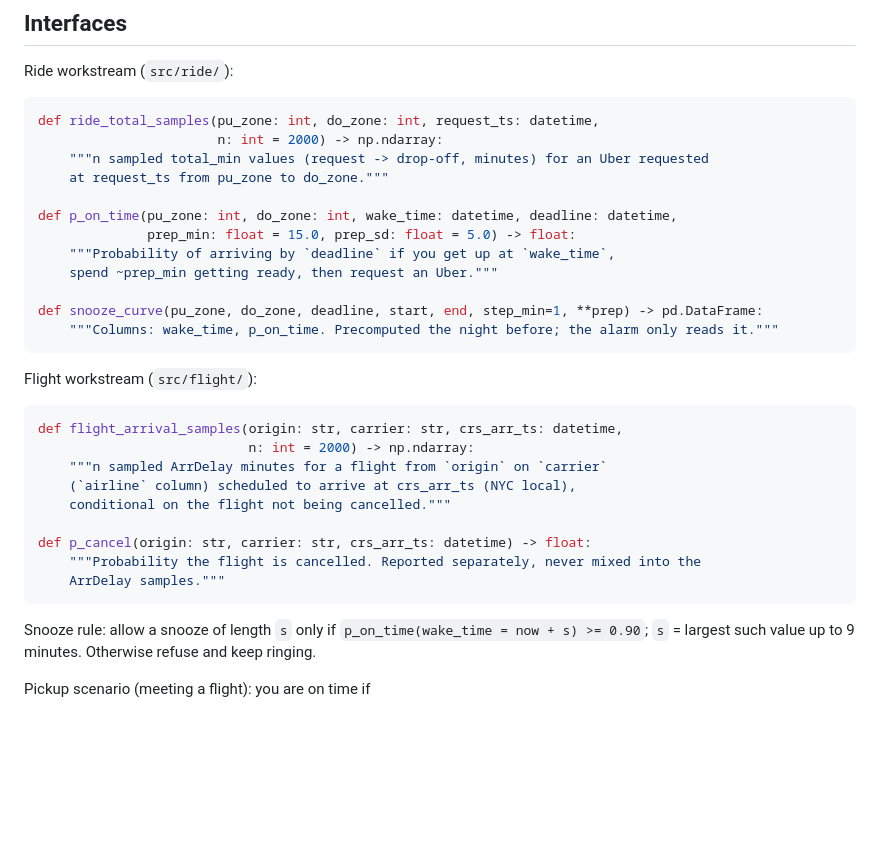
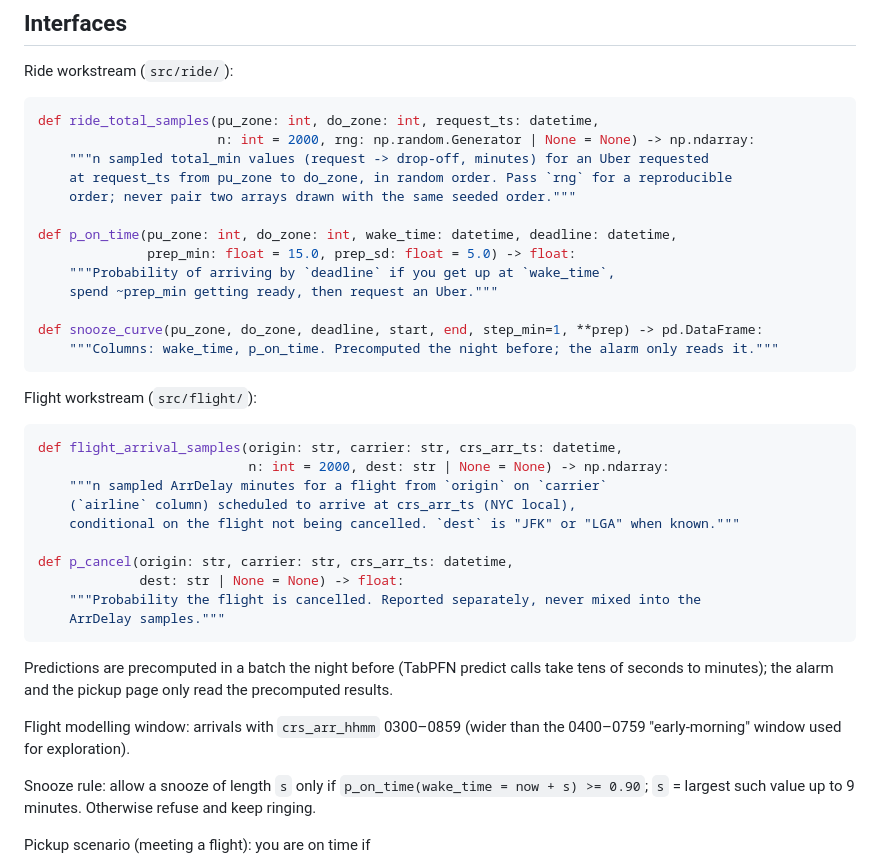
Before and after one commit to ting-hong-shieh/snooze-oracle, a Markdown page: SPEC.md, the part around the change. GitHub-like rendering; blank space fills up the shorter version.

Commit message:
Spec: dest and rng parameters, flight window, nightly precompute
- flight_arrival_samples and p_cancel take an optional dest.
- ride_total_samples takes an optional rng and returns samples in random order.
- Flight models use arrivals scheduled 03:00-08:59.
- Predictions are precomputed in a batch the night before.

````diff
--- a/SPEC.md
+++ b/SPEC.md
@@ -101,9 +101,10 @@ Ride workstream (`src/ride/`):
 
 ```python
 def ride_total_samples(pu_zone: int, do_zone: int, request_ts: datetime,
-                       n: int = 2000) -> np.ndarray:
+                       n: int = 2000, rng: np.random.Generator | None = None) -> np.ndarray:
     """n sampled total_min values (request -> drop-off, minutes) for an Uber requested
-    at request_ts from pu_zone to do_zone."""
+    at request_ts from pu_zone to do_zone, in random order. Pass `rng` for a reproducible
+    order; never pair two arrays drawn with the same seeded order."""
 
 def p_on_time(pu_zone: int, do_zone: int, wake_time: datetime, deadline: datetime,
               prep_min: float = 15.0, prep_sd: float = 5.0) -> float:
@@ -118,15 +119,22 @@ Flight workstream (`src/flight/`):
 
 ```python
 def flight_arrival_samples(origin: str, carrier: str, crs_arr_ts: datetime,
-                           n: int = 2000) -> np.ndarray:
+                           n: int = 2000, dest: str | None = None) -> np.ndarray:
     """n sampled ArrDelay minutes for a flight from `origin` on `carrier`
     (`airline` column) scheduled to arrive at crs_arr_ts (NYC local),
-    conditional on the flight not being cancelled."""
+    conditional on the flight not being cancelled. `dest` is "JFK" or "LGA" when known."""
 
-def p_cancel(origin: str, carrier: str, crs_arr_ts: datetime) -> float:
+def p_cancel(origin: str, carrier: str, crs_arr_ts: datetime,
+             dest: str | None = None) -> float:
     """Probability the flight is cancelled. Reported separately, never mixed into the
     ArrDelay samples."""
 ```
+
+Predictions are precomputed in a batch the night before (TabPFN predict calls take tens of
+seconds to minutes); the alarm and the pickup page only read the precomputed results.
+
+Flight modelling window: arrivals with `crs_arr_hhmm` 0300–0859 (wider than the 0400–0759
+"early-morning" window used for exploration).
 
 Snooze rule: allow a snooze of length `s` only if `p_on_time(wake_time = now + s) >= 0.90`;
 `s` = largest such value up to 9 minutes. Otherwise refuse and keep ringing.
````
